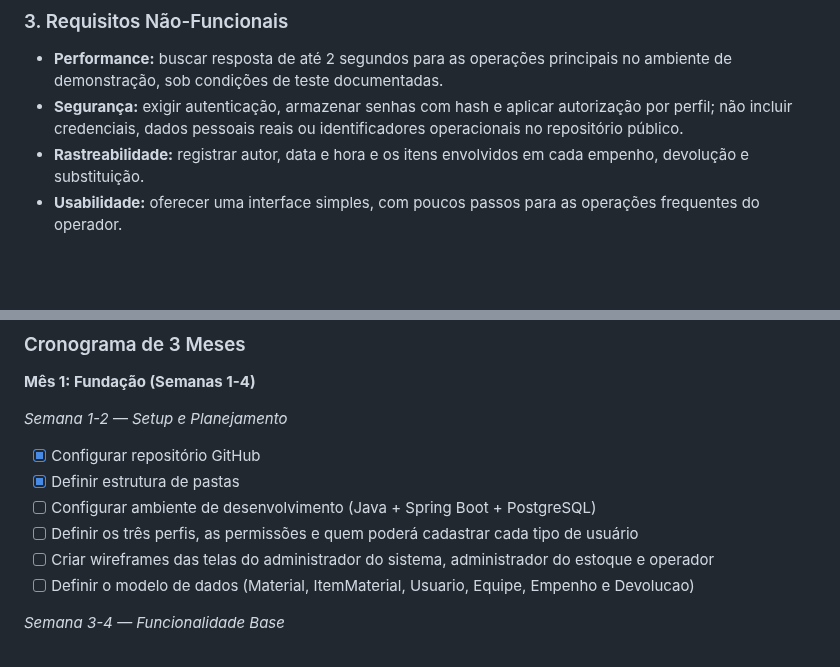
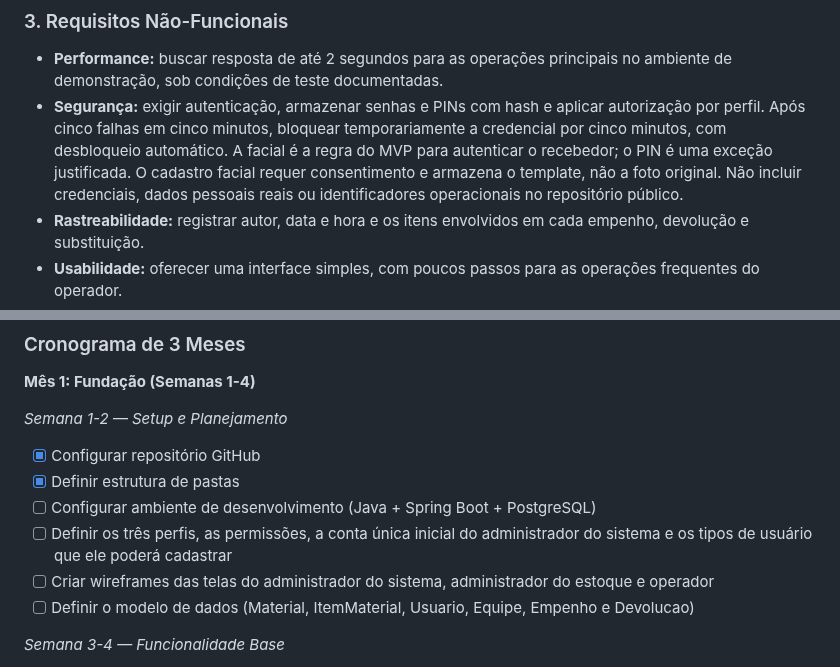
Before and after one commit to EsdrasJr-dev/SICOMAT---Sistema-de-Controle-de-Materiais, a Markdown page: docs/proposta.md, 2 parts joined by grey strips. GitHub-like rendering; blank space fills up the shorter version.

```diff
--- a/docs/proposta.md
+++ b/docs/proposta.md
@@ -128,7 +132,7 @@ O procedimento para criação das contas de operador será definido durante o de
 
 ### 3. Requisitos Não-Funcionais
 - **Performance:** buscar resposta de até 2 segundos para as operações principais no ambiente de demonstração, sob condições de teste documentadas.
-- **Segurança:** exigir autenticação, armazenar senhas com hash e aplicar autorização por perfil; não incluir credenciais, dados pessoais reais ou identificadores operacionais no repositório público.
+- **Segurança:** exigir autenticação, armazenar senhas e PINs com hash e aplicar autorização por perfil. Após cinco falhas em cinco minutos, bloquear temporariamente a credencial por cinco minutos, com desbloqueio automático. A facial é a regra do MVP para autenticar o recebedor; o PIN é uma exceção justificada. O cadastro facial requer consentimento e armazena o template, não a foto original. Não incluir credenciais, dados pessoais reais ou identificadores operacionais no repositório público.
 - **Rastreabilidade:** registrar autor, data e hora e os itens envolvidos em cada empenho, devolução e substituição.
 - **Usabilidade:** oferecer uma interface simples, com poucos passos para as operações frequentes do operador.
 - **Escalabilidade:** atender ao volume previsto para uma companhia, com dezenas de itens e múltiplos registros diários.
@@ -145,7 +149,7 @@ O procedimento para criação das contas de operador será definido durante o de
 - [x] Configurar repositório GitHub
 - [x] Definir estrutura de pastas
 - [ ] Configurar ambiente de desenvolvimento (Java + Spring Boot + PostgreSQL)
-- [ ] Definir os três perfis, as permissões e quem poderá cadastrar cada tipo de usuário
+- [ ] Definir os três perfis, as permissões, a conta única inicial do administrador do sistema e os tipos de usuário que ele poderá cadastrar
 - [ ] Criar wireframes das telas do administrador do sistema, administrador do estoque e operador
 - [ ] Definir o modelo de dados (Material, ItemMaterial, Usuario, Equipe, Empenho e Devolucao)
 
```
Also changed, not shown: other parts of docs/proposta.md (+11 -7 lines), README.md (+6 -2 lines), docs/diagramas/SICOMAT_diagrama_de_classes .jpg, 1 other file.
